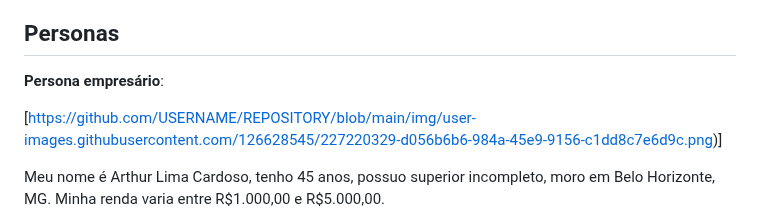
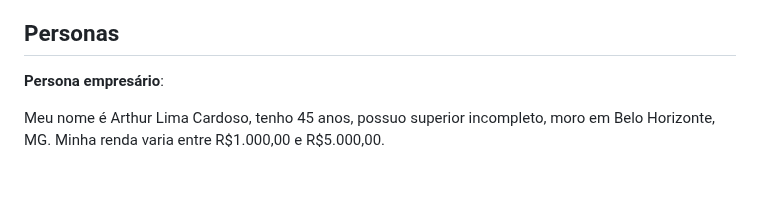
Before and after one commit to ICEI-PUC-Minas-PMV-ADS/pmv-ads-2023-1-e1-proj-web-t06-musica, a Markdown page: docs/02-Especificação do Projeto.md, the part around the change. GitHub-like rendering; blank space fills up the shorter version.

```diff
--- a/docs/02-Especificação do Projeto.md
+++ b/docs/02-Especificação do Projeto.md
@@ -7,8 +7,6 @@ A plataforma de contratação de músicos locais é um projeto que consiste em u
 ## Personas
 
 **Persona empresário**:
-
-[https://github.com/USERNAME/REPOSITORY/blob/main/img/user-images.githubusercontent.com/126628545/227220329-d056b6b6-984a-45e9-9156-c1dd8c7e6d9c.png)]
 
 Meu nome é Arthur Lima Cardoso, tenho 45 anos, possuo superior incompleto, moro em Belo Horizonte, MG. Minha renda varia entre R$1.000,00 e
 R$5.000,00.
```
